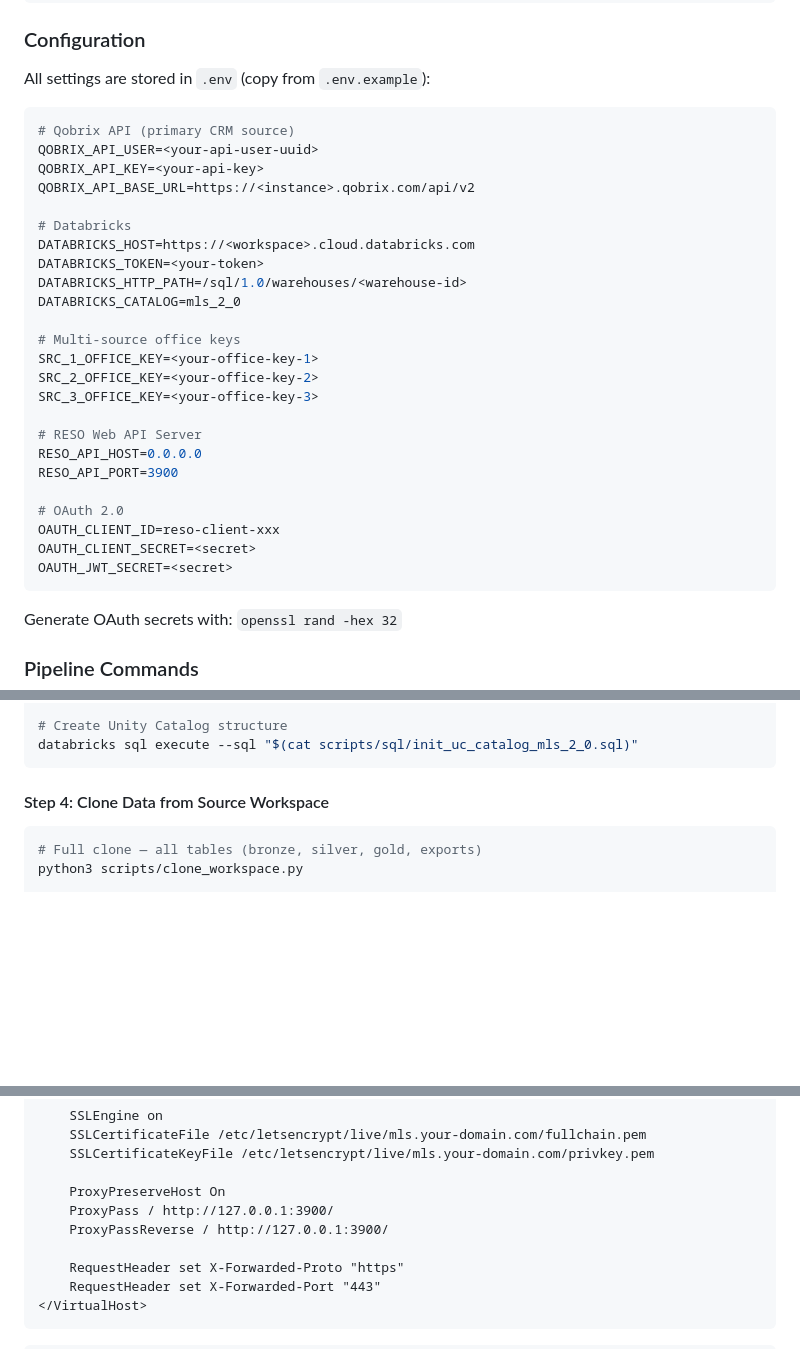
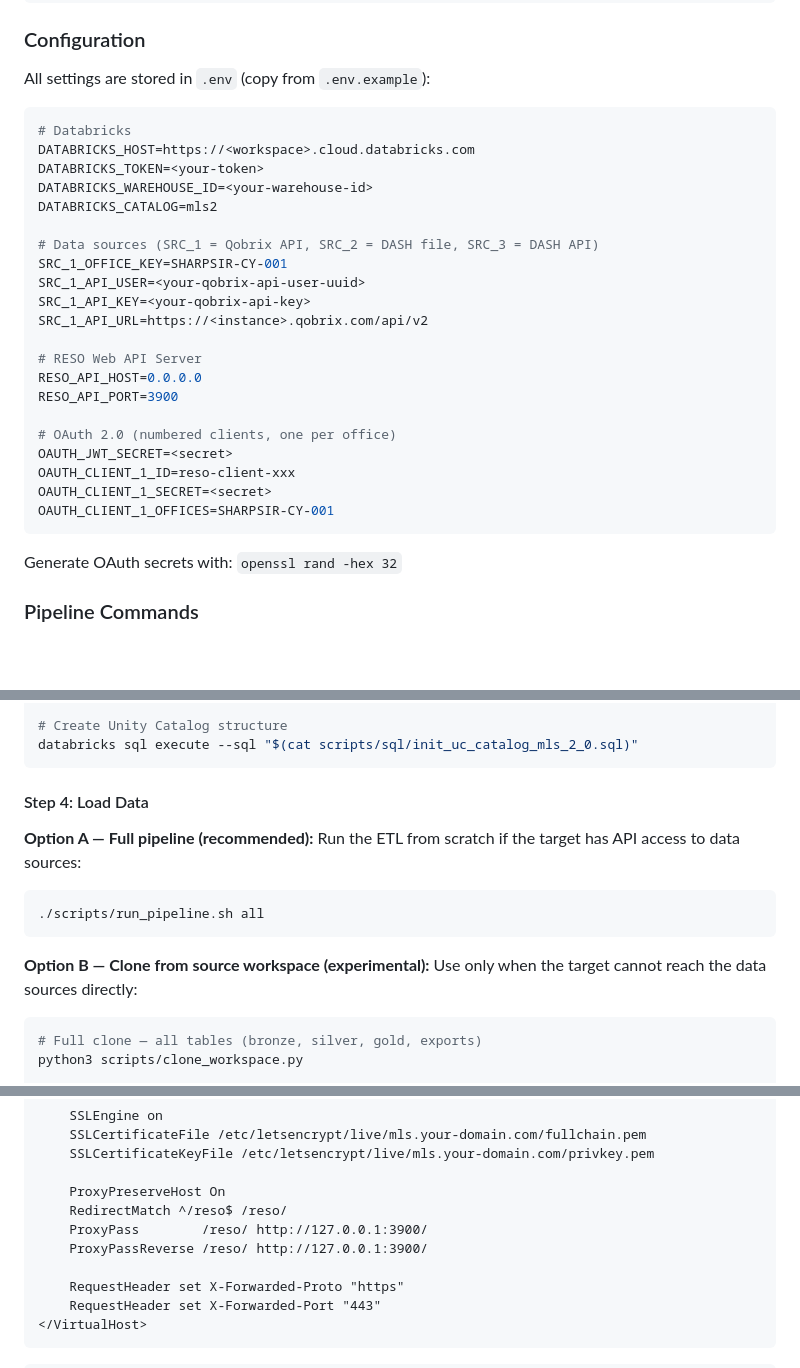
Before and after one commit to sharpsir-group/mls_2_0, a Markdown page: README.md, 3 parts joined by grey strips. GitHub-like rendering; folded sections open; blank space fills up the shorter version.

Commit message:
update README: fix stale config, catalog name, mark cloning as experimental
- Replace outdated env vars with current SRC_1/OAUTH_CLIENT_1 format
- Fix catalog name mls_2_0 -> mls2 throughout
- Add experimental warning to cloning sections, recommend full pipeline
- Fix Apache proxy to use /reso/ path in deployment guide
- Fix verify URLs to include /reso/ prefix

Made-with: Cursor

````diff
--- a/README.md
+++ b/README.md
@@ -75,30 +75,27 @@ cp .env.example .env
 All settings are stored in `.env` (copy from `.env.example`):
 
 ```bash
-# Qobrix API (primary CRM source)
-QOBRIX_API_USER=<your-api-user-uuid>
-QOBRIX_API_KEY=<your-api-key>
-QOBRIX_API_BASE_URL=https://<instance>.qobrix.com/api/v2
-
 # Databricks
 DATABRICKS_HOST=https://<workspace>.cloud.databricks.com
 DATABRICKS_TOKEN=<your-token>
-DATABRICKS_HTTP_PATH=/sql/1.0/warehouses/<warehouse-id>
-DATABRICKS_CATALOG=mls_2_0
+DATABRICKS_WAREHOUSE_ID=<your-warehouse-id>
+DATABRICKS_CATALOG=mls2
 
-# Multi-source office keys
-SRC_1_OFFICE_KEY=<your-office-key-1>
-SRC_2_OFFICE_KEY=<your-office-key-2>
-SRC_3_OFFICE_KEY=<your-office-key-3>
+# Data sources (SRC_1 = Qobrix API, SRC_2 = DASH file, SRC_3 = DASH API)
+SRC_1_OFFICE_KEY=SHARPSIR-CY-001
+SRC_1_API_USER=<your-qobrix-api-user-uuid>
+SRC_1_API_KEY=<your-qobrix-api-key>
+SRC_1_API_URL=https://<instance>.qobrix.com/api/v2
 
 # RESO Web API Server
 RESO_API_HOST=0.0.0.0
 RESO_API_PORT=3900
 
-# OAuth 2.0
-OAUTH_CLIENT_ID=reso-client-xxx
-OAUTH_CLIENT_SECRET=<secret>
+# OAuth 2.0 (numbered clients, one per office)
 OAUTH_JWT_SECRET=<secret>
+OAUTH_CLIENT_1_ID=reso-client-xxx
+OAUTH_CLIENT_1_SECRET=<secret>
+OAUTH_CLIENT_1_OFFICES=SHARPSIR-CY-001
 ```
 
 Generate OAuth secrets with: `openssl rand -hex 32`
@@ -356,7 +352,15 @@ export PATH="$HOME/.local/bin:$PATH"
 databricks sql execute --sql "$(cat scripts/sql/init_uc_catalog_mls_2_0.sql)"
 ```
 
-#### Step 4: Clone Data from Source Workspace
+#### Step 4: Load Data
+
+**Option A — Full pipeline (recommended):** Run the ETL from scratch if the target has API access to data sources:
+
+```bash
+./scripts/run_pipeline.sh all
+```
+
+**Option B — Clone from source workspace (experimental):** Use only when the target cannot reach the data sources directly:
 
 ```bash
 # Full clone — all tables (bronze, silver, gold, exports)
@@ -427,8 +431,9 @@ Create `/opt/bitnami/apache/conf/vhosts/mls-sharpsir.conf`:
     SSLCertificateKeyFile /etc/letsencrypt/live/mls.your-domain.com/privkey.pem
 
     ProxyPreserveHost On
-    ProxyPass / http://127.0.0.1:3900/
-    ProxyPassReverse / http://127.0.0.1:3900/
+    RedirectMatch ^/reso$ /reso/
+    ProxyPass        /reso/ http://127.0.0.1:3900/
+    ProxyPassReverse /reso/ http://127.0.0.1:3900/
 
     RequestHeader set X-Forwarded-Proto "https"
     RequestHeader set X-Forwarded-Port "443"
````
Also changed, not shown: other parts of README.md (+9 -8 lines).
